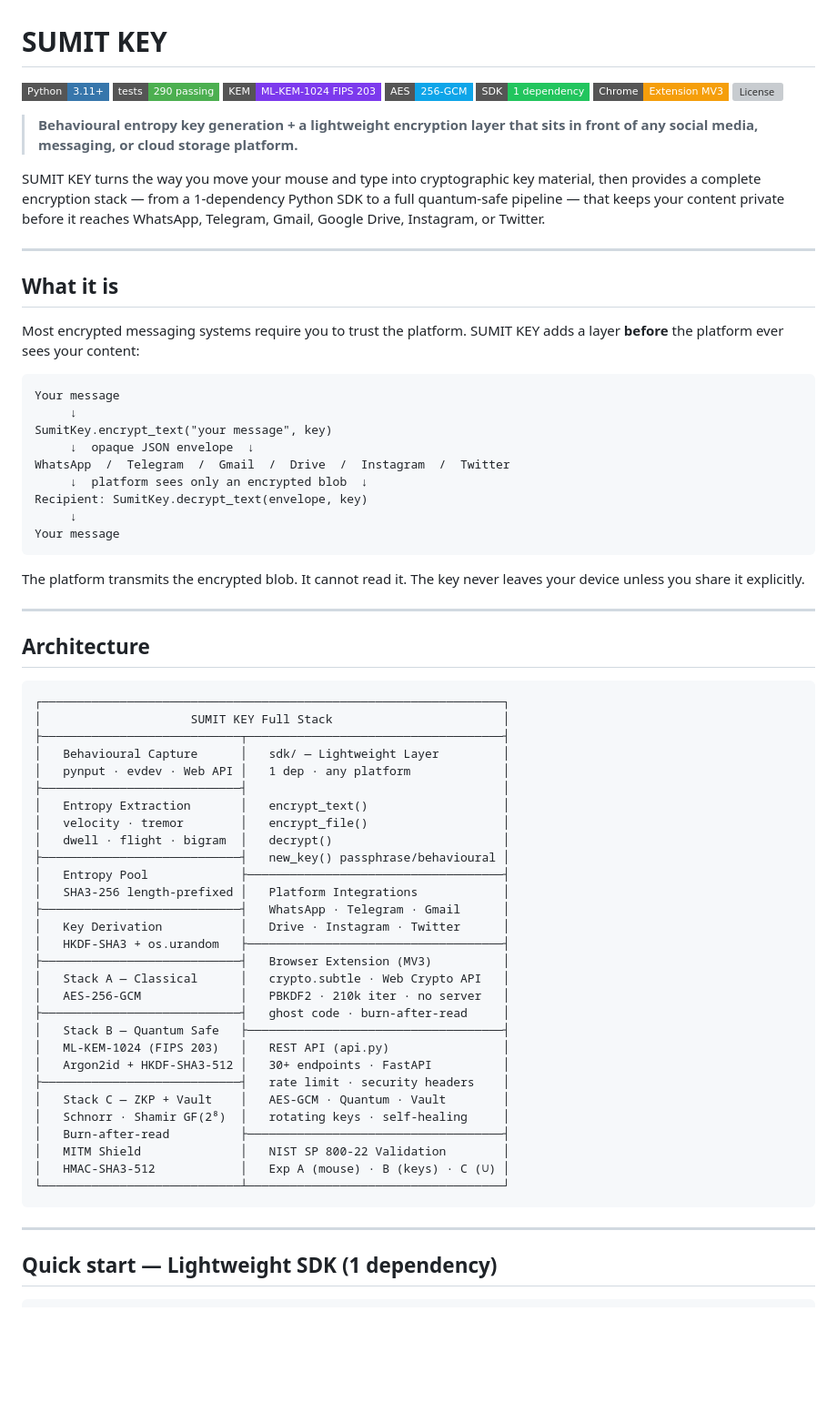
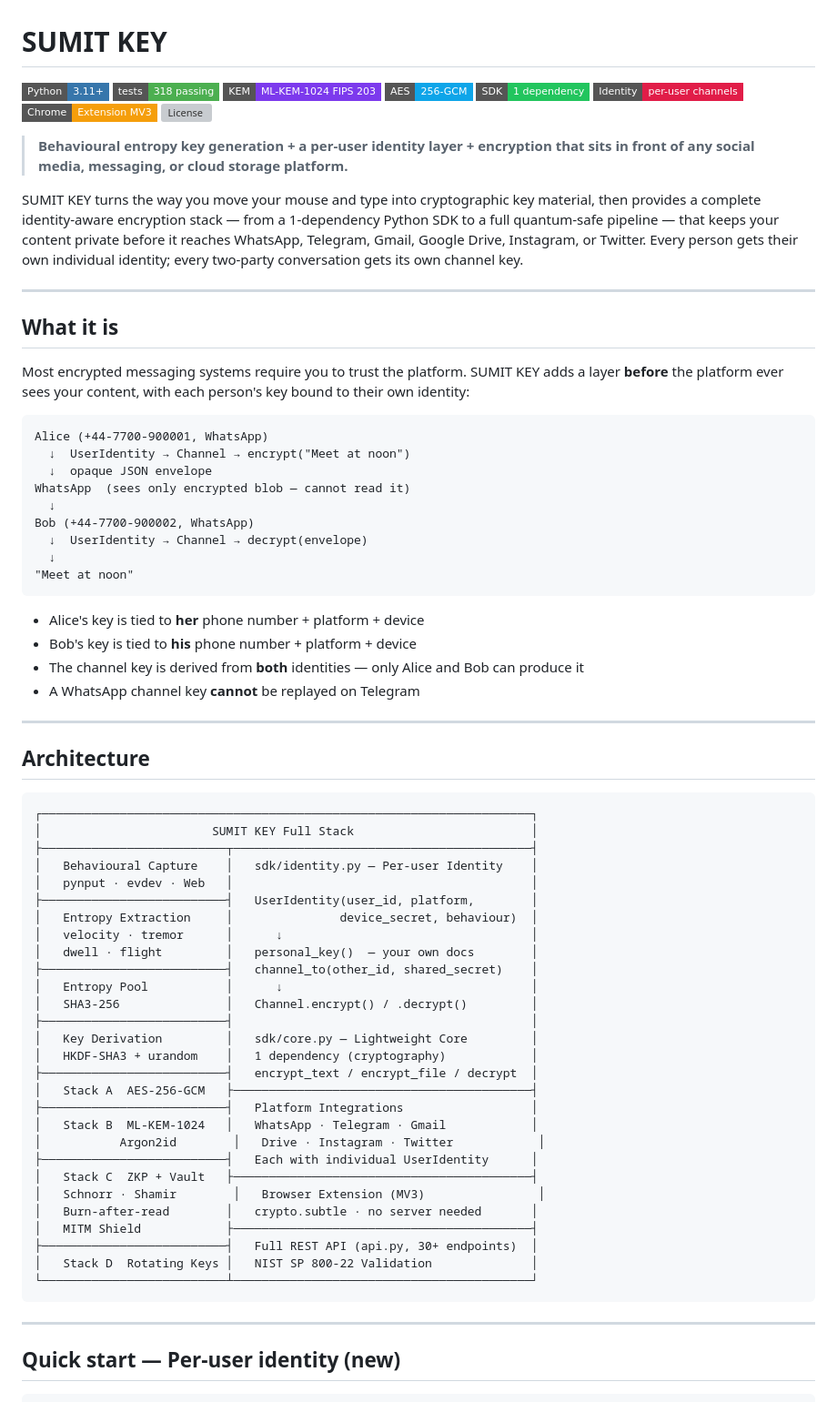
Before and after one commit to rock4007/generating-random-number-and-key-with-the-mouse-and-keystroke-, a Markdown page: README.md, the part around one of its changes. Shown at 91% size. GitHub-like rendering; badges without logos; blank space fills up the shorter version; grey boxes are pictures that could not be loaded.

````diff
--- a/README.md
+++ b/README.md
@@ -1,75 +1,77 @@
 # SUMIT KEY
 
 ![Python](https://img.shields.io/badge/Python-3.11+-3776AB?style=flat-square&logo=python&logoColor=white)
-![Tests](https://img.shields.io/badge/tests-290%20passing-4caf50?style=flat-square)
+![Tests](https://img.shields.io/badge/tests-318%20passing-4caf50?style=flat-square)
 ![KEM](https://img.shields.io/badge/KEM-ML--KEM--1024%20FIPS%20203-7c3aed?style=flat-square)
 ![AES](https://img.shields.io/badge/AES-256--GCM-0ea5e9?style=flat-square)
 ![SDK](https://img.shields.io/badge/SDK-1%20dependency-22c55e?style=flat-square)
+![Identity](https://img.shields.io/badge/Identity-per--user%20channels-e11d48?style=flat-square)
 ![Extension](https://img.shields.io/badge/Chrome-Extension%20MV3-f59e0b?style=flat-square&logo=googlechrome&logoColor=white)
 ![License](https://img.shields.io/badge/License-Proprietary%20%2F%20MIT-d29922?style=flat-square)
 
-> **Behavioural entropy key generation + a lightweight encryption layer that sits in front of any social media, messaging, or cloud storage platform.**
+> **Behavioural entropy key generation + a per-user identity layer + encryption that sits in front of any social media, messaging, or cloud storage platform.**
 
-SUMIT KEY turns the way you move your mouse and type into cryptographic key material, then provides a complete encryption stack — from a 1-dependency Python SDK to a full quantum-safe pipeline — that keeps your content private before it reaches WhatsApp, Telegram, Gmail, Google Drive, Instagram, or Twitter.
+SUMIT KEY turns the way you move your mouse and type into cryptographic key material, then provides a complete identity-aware encryption stack — from a 1-dependency Python SDK to a full quantum-safe pipeline — that keeps your content private before it reaches WhatsApp, Telegram, Gmail, Google Drive, Instagram, or Twitter. Every person gets their own individual identity; every two-party conversation gets its own channel key.
 
 ---
 
 ## What it is
 
-Most encrypted messaging systems require you to trust the platform. SUMIT KEY adds a layer **before** the platform ever sees your content:
+Most encrypted messaging systems require you to trust the platform. SUMIT KEY adds a layer **before** the platform ever sees your content, with each person's key bound to their own identity:
 
 ```
-Your message
-     ↓
-SumitKey.encrypt_text("your message", key)
-     ↓  opaque JSON envelope  ↓
-WhatsApp  /  Telegram  /  Gmail  /  Drive  /  Instagram  /  Twitter
-     ↓  platform sees only an encrypted blob  ↓
-Recipient: SumitKey.decrypt_text(envelope, key)
-     ↓
-Your message
+Alice (+44-7700-900001, WhatsApp)
+  ↓  UserIdentity → Channel → encrypt("Meet at noon")
+  ↓  opaque JSON envelope
+WhatsApp  (sees only encrypted blob — cannot read it)
+  ↓
+Bob (+44-7700-900002, WhatsApp)
+  ↓  UserIdentity → Channel → decrypt(envelope)
+  ↓
+"Meet at noon"
 ```
 
-The platform transmits the encrypted blob. It cannot read it.
-The key never leaves your device unless you share it explicitly.
+- Alice's key is tied to **her** phone number + platform + device
+- Bob's key is tied to **his** phone number + platform + device
+- The channel key is derived from **both** identities — only Alice and Bob can produce it
+- A WhatsApp channel key **cannot** be replayed on Telegram
 
 ---
 
 ## Architecture
 
 ```
-┌─────────────────────────────────────────────────────────────────┐
-│                     SUMIT KEY Full Stack                        │
-├────────────────────────────┬────────────────────────────────────┤
-│   Behavioural Capture      │   sdk/ — Lightweight Layer         │
-│   pynput · evdev · Web API │   1 dep · any platform             │
-├────────────────────────────┤                                    │
-│   Entropy Extraction       │   encrypt_text()                   │
-│   velocity · tremor        │   encrypt_file()                   │
-│   dwell · flight · bigram  │   decrypt()                        │
-├────────────────────────────┤   new_key() passphrase/behavioural │
-│   Entropy Pool             ├────────────────────────────────────┤
-│   SHA3-256 length-prefixed │   Platform Integrations            │
-├────────────────────────────┤   WhatsApp · Telegram · Gmail      │
-│   Key Derivation           │   Drive · Instagram · Twitter      │
-│   HKDF-SHA3 + os.urandom   ├────────────────────────────────────┤
-├────────────────────────────┤   Browser Extension (MV3)          │
-│   Stack A — Classical      │   crypto.subtle · Web Crypto API   │
-│   AES-256-GCM              │   PBKDF2 · 210k iter · no server   │
-├────────────────────────────┤   ghost code · burn-after-read     │
-│   Stack B — Quantum Safe   ├────────────────────────────────────┤
-│   ML-KEM-1024 (FIPS 203)   │   REST API (api.py)                │
-│   Argon2id + HKDF-SHA3-512 │   30+ endpoints · FastAPI          │
-├────────────────────────────┤   rate limit · security headers    │
-│   Stack C — ZKP + Vault    │   AES-GCM · Quantum · Vault        │
-│   Schnorr · Shamir GF(2⁸)  │   rotating keys · self-healing     │
-│   Burn-after-read          ├────────────────────────────────────┤
-│   MITM Shield              │   NIST SP 800-22 Validation        │
-│   HMAC-SHA3-512            │   Exp A (mouse) · B (keys) · C (∪) │
-└────────────────────────────┴────────────────────────────────────┘
+┌─────────────────────────────────────────────────────────────────────┐
+│                        SUMIT KEY Full Stack                         │
+├──────────────────────────┬──────────────────────────────────────────┤
+│   Behavioural Capture    │   sdk/identity.py — Per-user Identity    │
+│   pynput · evdev · Web   │                                          │
+├──────────────────────────┤   UserIdentity(user_id, platform,        │
+│   Entropy Extraction     │               device_secret, behaviour)  │
+│   velocity · tremor      │      ↓                                   │
+│   dwell · flight         │   personal_key()  — your own docs        │
+├──────────────────────────┤   channel_to(other_id, shared_secret)    │
+│   Entropy Pool           │      ↓                                   │
+│   SHA3-256               │   Channel.encrypt() / .decrypt()         │
+├──────────────────────────┤                                          │
+│   Key Derivation         │   sdk/core.py — Lightweight Core         │
+│   HKDF-SHA3 + urandom    │   1 dependency (cryptography)            │
+├──────────────────────────┤   encrypt_text / encrypt_file / decrypt  │
+│   Stack A  AES-256-GCM   ├──────────────────────────────────────────┤
+├──────────────────────────┤   Platform Integrations                  │
+│   Stack B  ML-KEM-1024   │   WhatsApp · Telegram · Gmail            │
+│           Argon2id        │   Drive · Instagram · Twitter            │
+├──────────────────────────┤   Each with individual UserIdentity      │
+│   Stack C  ZKP + Vault   ├──────────────────────────────────────────┤
+│   Schnorr · Shamir        │   Browser Extension (MV3)                │
+│   Burn-after-read        │   crypto.subtle · no server needed       │
+│   MITM Shield            ├──────────────────────────────────────────┤
+├──────────────────────────┤   Full REST API (api.py, 30+ endpoints)  │
+│   Stack D  Rotating Keys │   NIST SP 800-22 Validation              │
+└──────────────────────────┴──────────────────────────────────────────┘
 ```
 
 ---
 
-## Quick start — Lightweight SDK (1 dependency)
+## Quick start — Per-user identity (new)
 
````
Also changed, not shown: other parts of README.md (+186 -165 lines).
